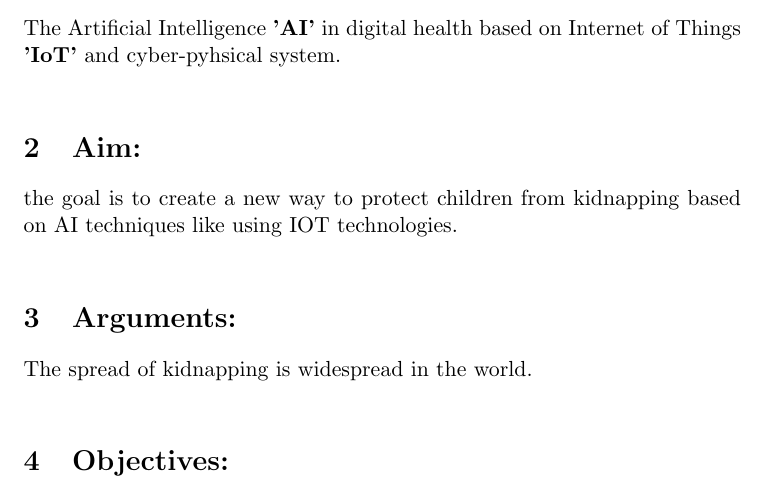
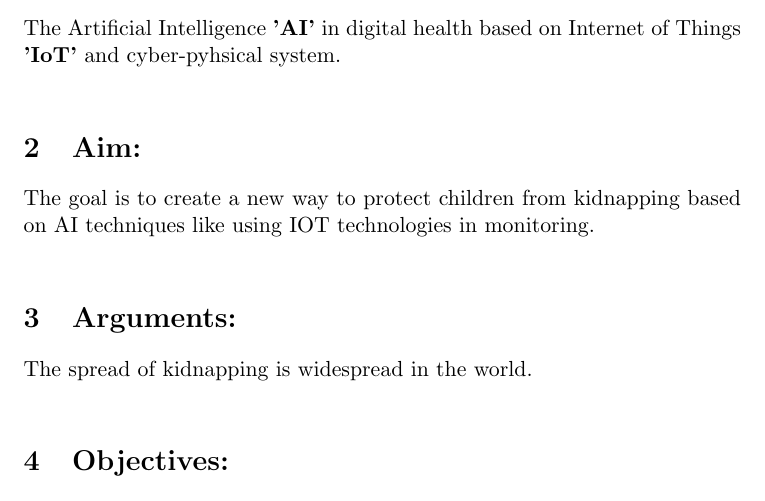
Before and after one commit to FatimaZohraKouddad/AntiKidnappingSystem, a LaTeX document (updateMain.tex): part of the page, cut so that both start at the same text. Compiled offline with pdfLaTeX.

Commit message:
main.tex changed

```diff
--- a/updateMain.tex
+++ b/updateMain.tex
@@ -10,7 +10,7 @@
 The Artificial Intelligence \textbf{'AI'} in digital health based on Internet of Things \textbf{'IoT'}  and cyber-pyhsical system. \\
 \section{Aim:}
 
- the goal is to create a new way to protect children from kidnapping based on AI techniques like using IOT technologies. \\
+ The goal is to create a new way to protect children from kidnapping based on AI techniques like using IOT technologies in monitoring. \\
 \section{Arguments:}
 The spread of kidnapping is widespread in the world.
  \\
```
